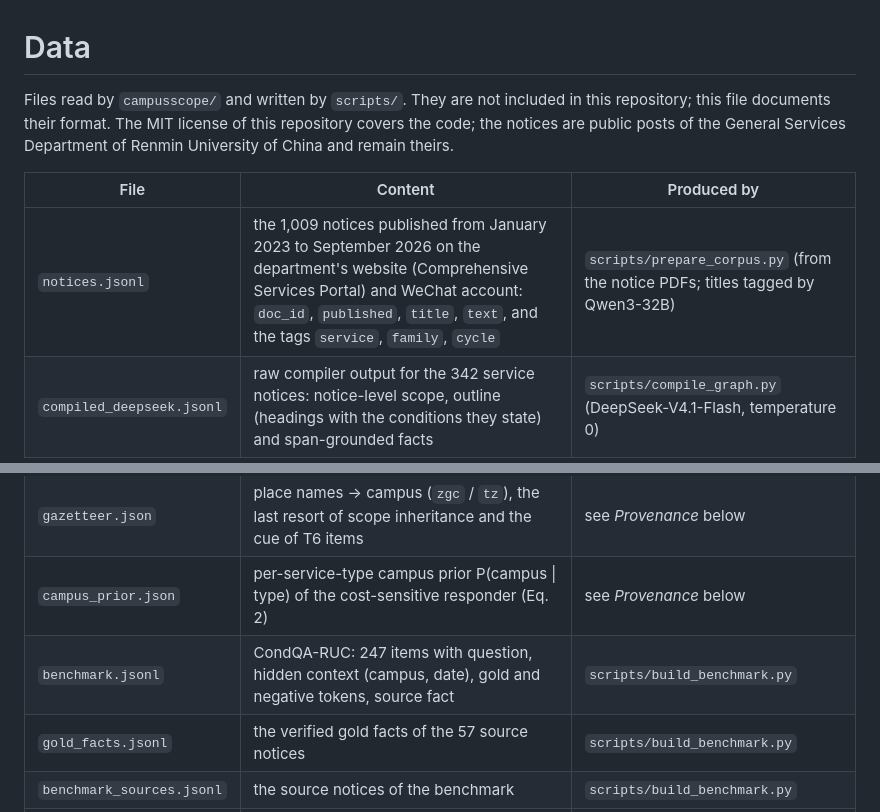
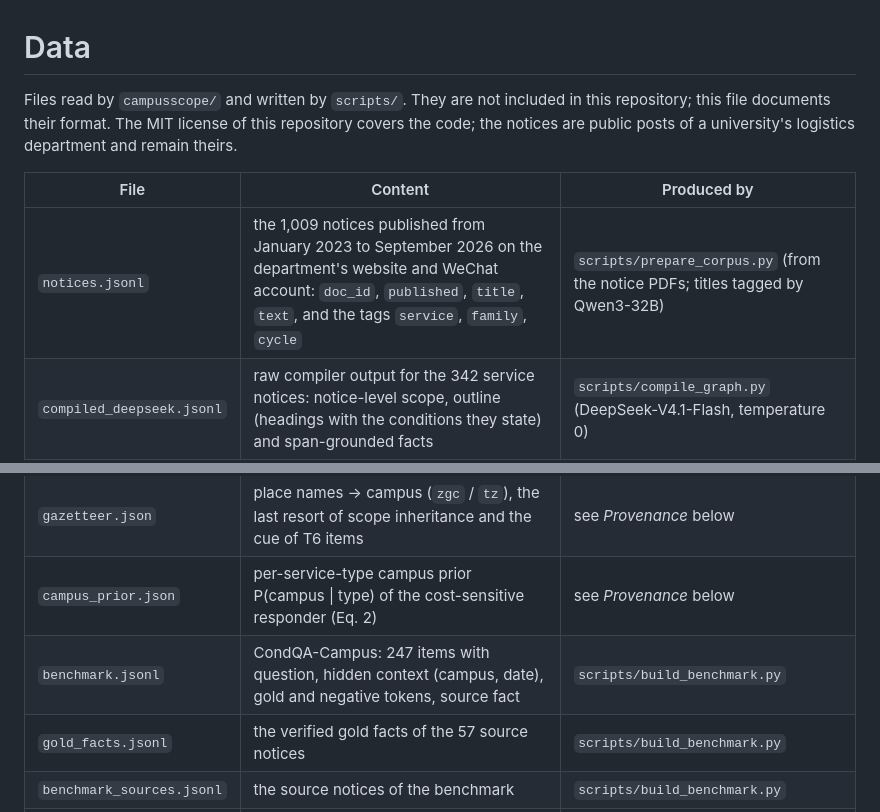
Before and after one commit to yanqiangmiffy/CampusScope, a Markdown page: data/README.md, 2 parts joined by grey strips. Drawn GitHub-style.

```diff
--- a/data/README.md
+++ b/data/README.md
@@ -1,17 +1,17 @@
 # Data
 
 Files read by `campusscope/` and written by `scripts/`. They are not included in this repository; this file
-documents their format. The MIT license of this repository covers the code; the notices are public posts of the
-General Services Department of Renmin University of China and remain theirs.
+documents their format. The MIT license of this repository covers the code; the notices are public posts of a
+university's logistics department and remain theirs.
 
 | File | Content | Produced by |
 | --- | --- | --- |
-| `notices.jsonl` | the 1,009 notices published from January 2023 to September 2026 on the department's website (Comprehensive Services Portal) and WeChat account: `doc_id`, `published`, `title`, `text`, and the tags `service`, `family`, `cycle` | `scripts/prepare_corpus.py` (from the notice PDFs; titles tagged by Qwen3-32B) |
+| `notices.jsonl` | the 1,009 notices published from January 2023 to September 2026 on the department's website and WeChat account: `doc_id`, `published`, `title`, `text`, and the tags `service`, `family`, `cycle` | `scripts/prepare_corpus.py` (from the notice PDFs; titles tagged by Qwen3-32B) |
 | `compiled_deepseek.jsonl` | raw compiler output for the 342 service notices: notice-level scope, outline (headings with the conditions they state) and span-grounded facts | `scripts/compile_graph.py` (DeepSeek-V4.1-Flash, temperature 0) |
 | `graph_stats.json` | statistics of the full evidence graph (4,031 facts, 1,947 passages, 1,964 revision and 627 recurrence edges) | `scripts/build_index.py` |
 | `gazetteer.json` | place names → campus (`zgc` / `tz`), the last resort of scope inheritance and the cue of T6 items | see *Provenance* below |
 | `campus_prior.json` | per-service-type campus prior P(campus \| type) of the cost-sensitive responder (Eq. 2) | see *Provenance* below |
-| `benchmark.jsonl` | CondQA-RUC: 247 items with question, hidden context (campus, date), gold and negative tokens, source fact | `scripts/build_benchmark.py` |
+| `benchmark.jsonl` | CondQA-Campus: 247 items with question, hidden context (campus, date), gold and negative tokens, source fact | `scripts/build_benchmark.py` |
 | `gold_facts.jsonl` | the verified gold facts of the 57 source notices | `scripts/build_benchmark.py` |
 | `benchmark_sources.jsonl` | the source notices of the benchmark | `scripts/build_benchmark.py` |
 | `audit_sheet.csv` | one row per item for manual verification | `scripts/build_benchmark.py` |
```
Also changed, not shown: README.md (+9 -9 lines), demo/docs/event-protocol.md (+3 -3 lines), docs/figures/interface.png, 9 other files.
